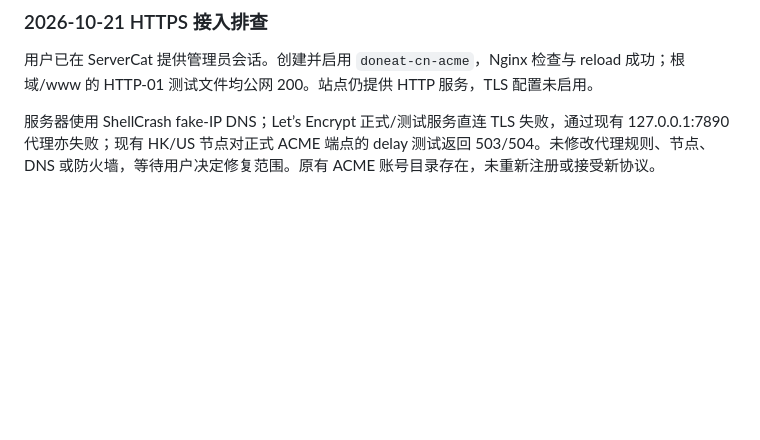
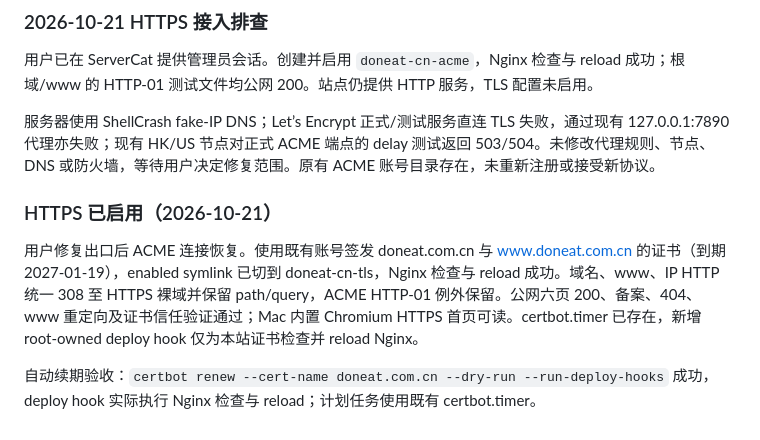
Before and after one commit to ififi2017/doneat.app, a Markdown page: docs/china-deployment.md, the part around the change. Drawn GitHub-style; blank space fills up the shorter version.

Commit message:
docs: verify China HTTPS and automatic renewal [skip ci]

```diff
--- a/docs/china-deployment.md
+++ b/docs/china-deployment.md
@@ -316,3 +316,9 @@ TLS/静态片段已安装为备用文件；独立 nginx -t -c 用临时测试证
 用户已在 ServerCat 提供管理员会话。创建并启用 `doneat-cn-acme`，Nginx 检查与 reload 成功；根域/www 的 HTTP-01 测试文件均公网 200。站点仍提供 HTTP 服务，TLS 配置未启用。
 
 服务器使用 ShellCrash fake-IP DNS；Let’s Encrypt 正式/测试服务直连 TLS 失败，通过现有 127.0.0.1:7890 代理亦失败；现有 HK/US 节点对正式 ACME 端点的 delay 测试返回 503/504。未修改代理规则、节点、DNS 或防火墙，等待用户决定修复范围。原有 ACME 账号目录存在，未重新注册或接受新协议。
+
+### HTTPS 已启用（2026-10-21）
+
+用户修复出口后 ACME 连接恢复。使用既有账号签发 doneat.com.cn 与 www.doneat.com.cn 的证书（到期 2027-01-19），enabled symlink 已切到 doneat-cn-tls，Nginx 检查与 reload 成功。域名、www、IP HTTP 统一 308 至 HTTPS 裸域并保留 path/query，ACME HTTP-01 例外保留。公网六页 200、备案、404、www 重定向及证书信任验证通过；Mac 内置 Chromium HTTPS 首页可读。certbot.timer 已存在，新增 root-owned deploy hook 仅为本站证书检查并 reload Nginx。
+
+自动续期验收：`certbot renew --cert-name doneat.com.cn --dry-run --run-deploy-hooks` 成功，deploy hook 实际执行 Nginx 检查与 reload；计划任务使用既有 certbot.timer。
```
Also changed, not shown: PLAN.md (+9 -1 lines).
